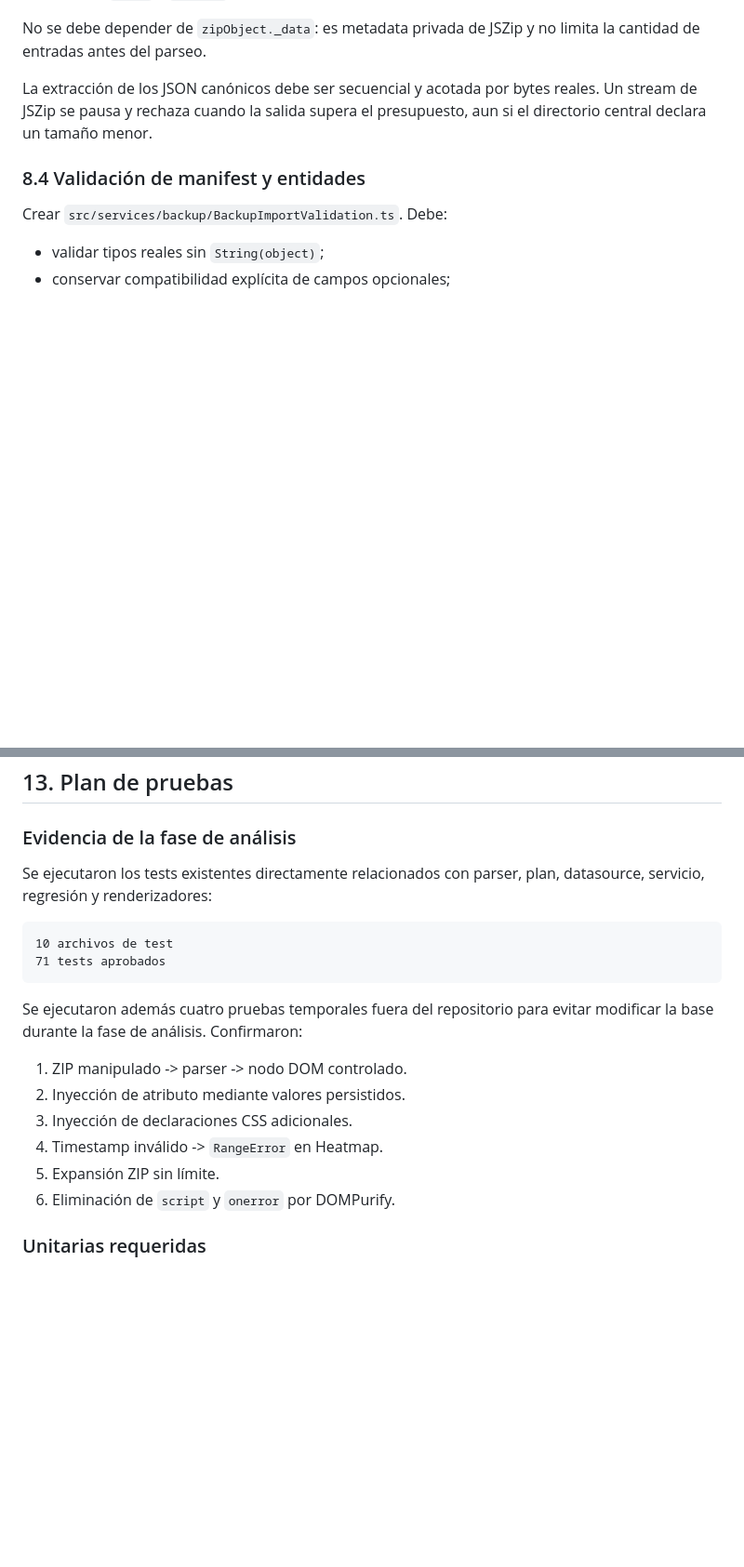
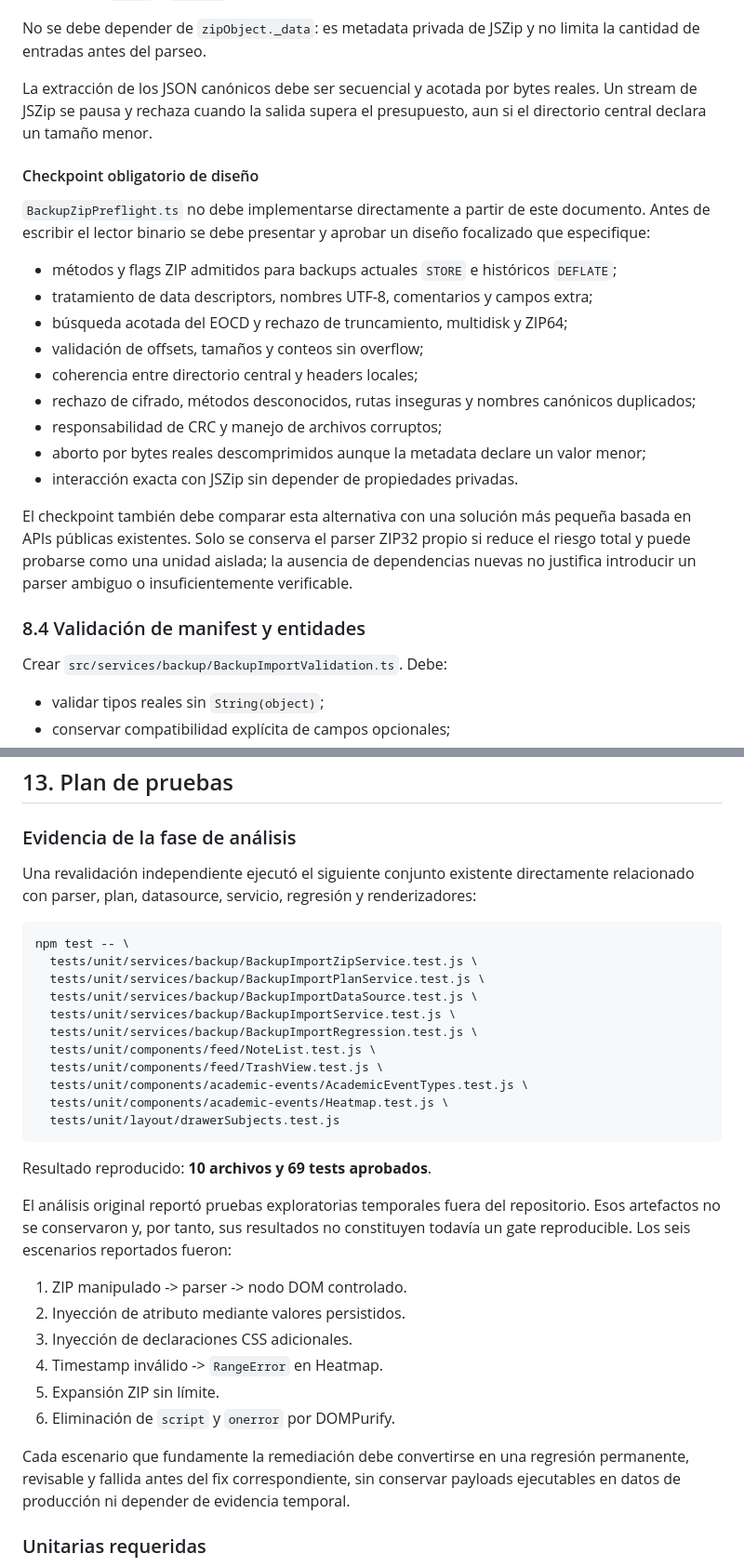
Before and after one commit to jdfesa/lumapse, a Markdown page: docs/gestion/analisis-aud-003-seguridad-importacion-backups-2026-09-01.md, 2 parts joined by grey strips. Shown at 93% size. Rendered like a GitHub page; blank space fills up the shorter version.

Commit message:
docs(audit): refine backup security analysis

````diff
--- a/docs/gestion/analisis-aud-003-seguridad-importacion-backups-2026-09-01.md
+++ b/docs/gestion/analisis-aud-003-seguridad-importacion-backups-2026-09-01.md
@@ -384,6 +388,26 @@ La extracción de los JSON canónicos debe ser secuencial y acotada por bytes re
 JSZip se pausa y rechaza cuando la salida supera el presupuesto, aun si el directorio central
 declara un tamaño menor.
 
+#### Checkpoint obligatorio de diseño
+
+`BackupZipPreflight.ts` no debe implementarse directamente a partir de este documento. Antes de
+escribir el lector binario se debe presentar y aprobar un diseño focalizado que especifique:
+
+- métodos y flags ZIP admitidos para backups actuales `STORE` e históricos `DEFLATE`;
+- tratamiento de data descriptors, nombres UTF-8, comentarios y campos extra;
+- búsqueda acotada del EOCD y rechazo de truncamiento, multidisk y ZIP64;
+- validación de offsets, tamaños y conteos sin overflow;
+- coherencia entre directorio central y headers locales;
+- rechazo de cifrado, métodos desconocidos, rutas inseguras y nombres canónicos duplicados;
+- responsabilidad de CRC y manejo de archivos corruptos;
+- aborto por bytes reales descomprimidos aunque la metadata declare un valor menor;
+- interacción exacta con JSZip sin depender de propiedades privadas.
+
+El checkpoint también debe comparar esta alternativa con una solución más pequeña basada en APIs
+públicas existentes. Solo se conserva el parser ZIP32 propio si reduce el riesgo total y puede
+probarse como una unidad aislada; la ausencia de dependencias nuevas no justifica introducir un
+parser ambiguo o insuficientemente verificable.
+
 ### 8.4 Validación de manifest y entidades
 
 Crear `src/services/backup/BackupImportValidation.ts`. Debe:
@@ -571,16 +595,28 @@ con backups reales antes del merge.
 
 ### Evidencia de la fase de análisis
 
-Se ejecutaron los tests existentes directamente relacionados con parser, plan, datasource,
-servicio, regresión y renderizadores:
+Una revalidación independiente ejecutó el siguiente conjunto existente directamente relacionado
+con parser, plan, datasource, servicio, regresión y renderizadores:
 
-```text
-10 archivos de test
-71 tests aprobados
+```bash
+npm test -- \
+  tests/unit/services/backup/BackupImportZipService.test.js \
+  tests/unit/services/backup/BackupImportPlanService.test.js \
+  tests/unit/services/backup/BackupImportDataSource.test.js \
+  tests/unit/services/backup/BackupImportService.test.js \
+  tests/unit/services/backup/BackupImportRegression.test.js \
+  tests/unit/components/feed/NoteList.test.js \
+  tests/unit/components/feed/TrashView.test.js \
+  tests/unit/components/academic-events/AcademicEventTypes.test.js \
+  tests/unit/components/academic-events/Heatmap.test.js \
+  tests/unit/layout/drawerSubjects.test.js
 ```
 
-Se ejecutaron además cuatro pruebas temporales fuera del repositorio para evitar modificar la
-base durante la fase de análisis. Confirmaron:
+Resultado reproducido: **10 archivos y 69 tests aprobados**.
+
+El análisis original reportó pruebas exploratorias temporales fuera del repositorio. Esos
+artefactos no se conservaron y, por tanto, sus resultados no constituyen todavía un gate
+reproducible. Los seis escenarios reportados fueron:
 
 1. ZIP manipulado -> parser -> nodo DOM controlado.
 2. Inyección de atributo mediante valores persistidos.
@@ -588,6 +624,10 @@ base durante la fase de análisis. Confirmaron:
 4. Timestamp inválido -> `RangeError` en Heatmap.
 5. Expansión ZIP sin límite.
 6. Eliminación de `script` y `onerror` por DOMPurify.
+
+Cada escenario que fundamente la remediación debe convertirse en una regresión permanente,
+revisable y fallida antes del fix correspondiente, sin conservar payloads ejecutables en datos de
+producción ni depender de evidencia temporal.
 
 ### Unitarias requeridas
 
````
Also changed, not shown: other parts of docs/gestion/analisis-aud-003-seguridad-importacion-backups-2026-09-01.md (+14 -3 lines), docs/gestion/revision-tecnica-priorizada-2026-09-01.md (+11 -8 lines).
